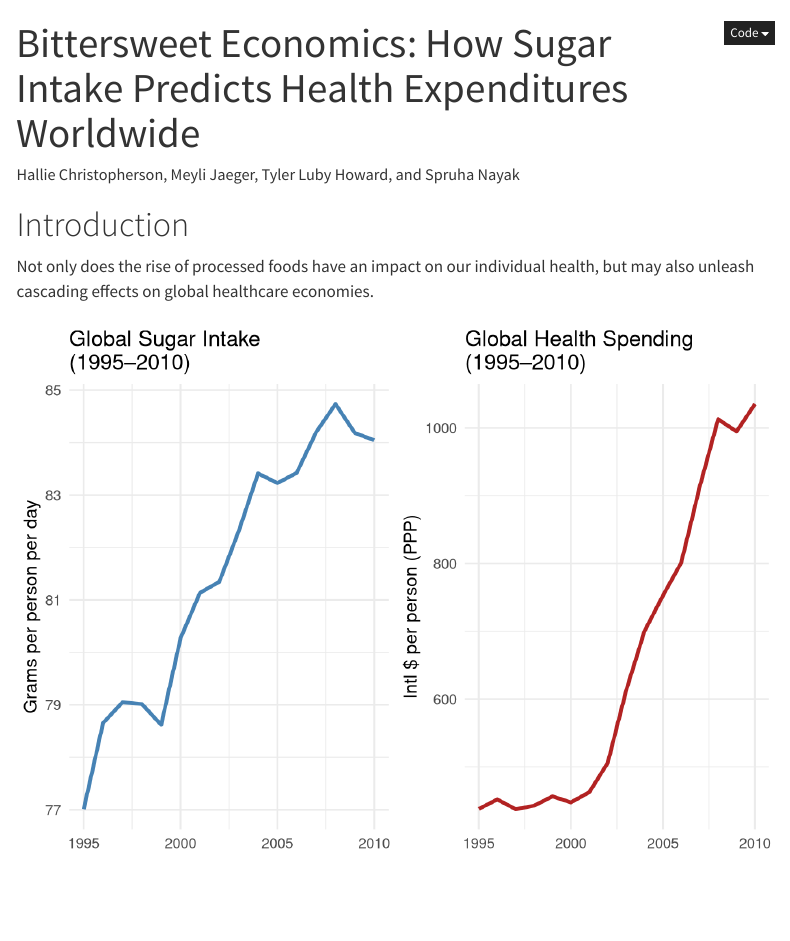
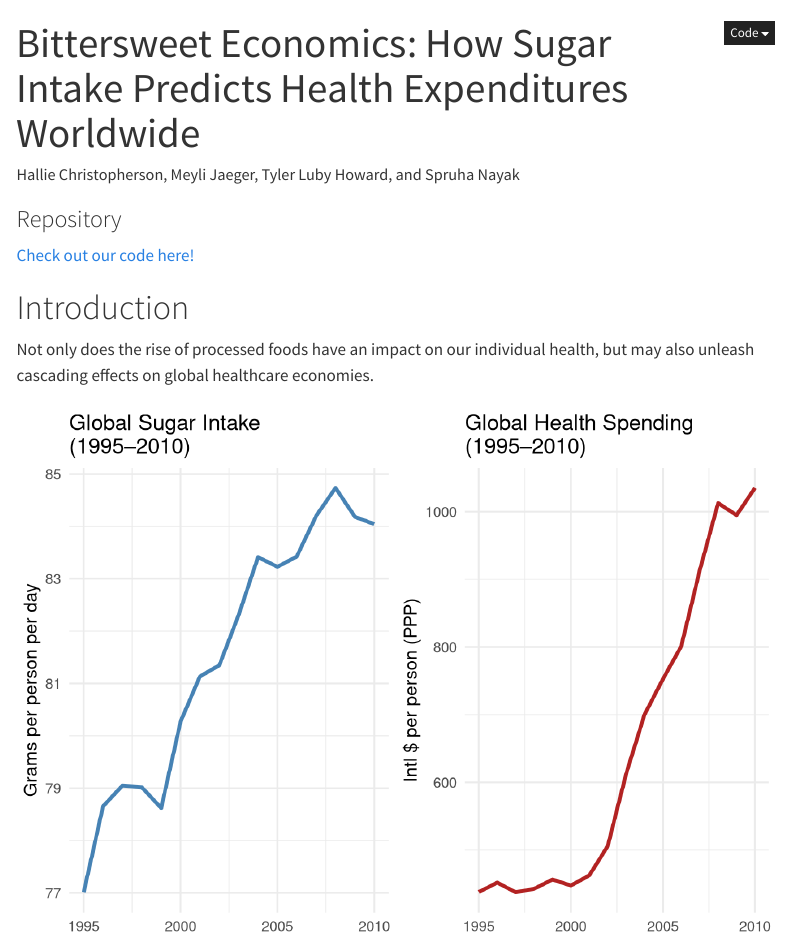
Before and after one commit to halliec6/stat331, a Quarto document (Final_Project.qmd): the page in a window 1100 px wide, from its top. Rendered offline with R 4.5, knitr and Pandoc in place of Quarto, with nearby package versions; menus at the side of the page are left out; column names are cleaned by a stand-in for the janitor package.

Commit message:
added repo link

````diff
--- a/Final_Project.qmd
+++ b/Final_Project.qmd
@@ -16,6 +16,8 @@ execute:
 title-block-style: none
 author-title: none
 ---
+### Repository
+[Check out our code here!](https://github.com/halliec6/stat331)
 
 ```{r setup}
 # Load libraries
````
Also changed, not shown: 1 other file.
